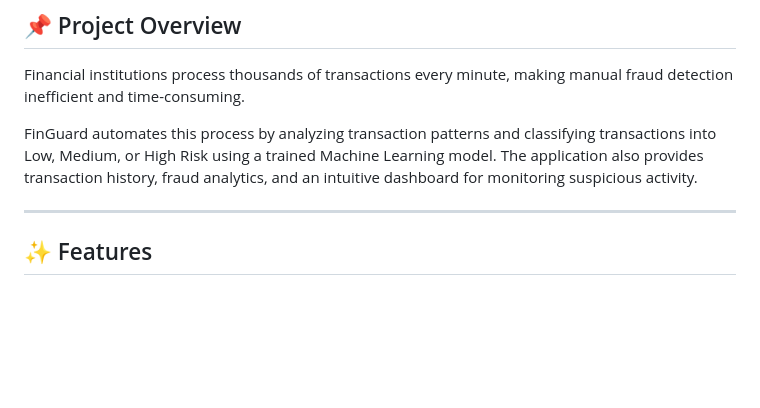
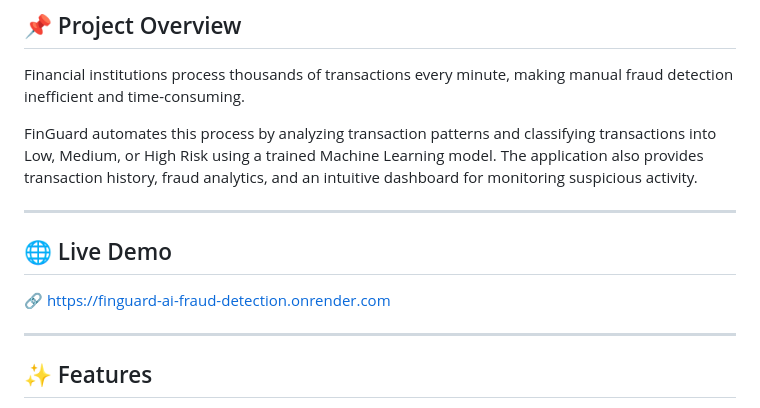
Before and after one commit to ksnsrilasya/FinGuard-AI-Fraud-Detection, a Markdown page: README.md, the part around the change. Rendered like a GitHub page; blank space fills up the shorter version.

```diff
--- a/README.md
+++ b/README.md
@@ -11,6 +11,12 @@ FinGuard is a full-stack web application that detects potentially fraudulent fin
 Financial institutions process thousands of transactions every minute, making manual fraud detection inefficient and time-consuming.
 
 FinGuard automates this process by analyzing transaction patterns and classifying transactions into Low, Medium, or High Risk using a trained Machine Learning model. The application also provides transaction history, fraud analytics, and an intuitive dashboard for monitoring suspicious activity.
+
+---
+
+## 🌐 Live Demo
+
+🔗 https://finguard-ai-fraud-detection.onrender.com
 
 ---
 
```
